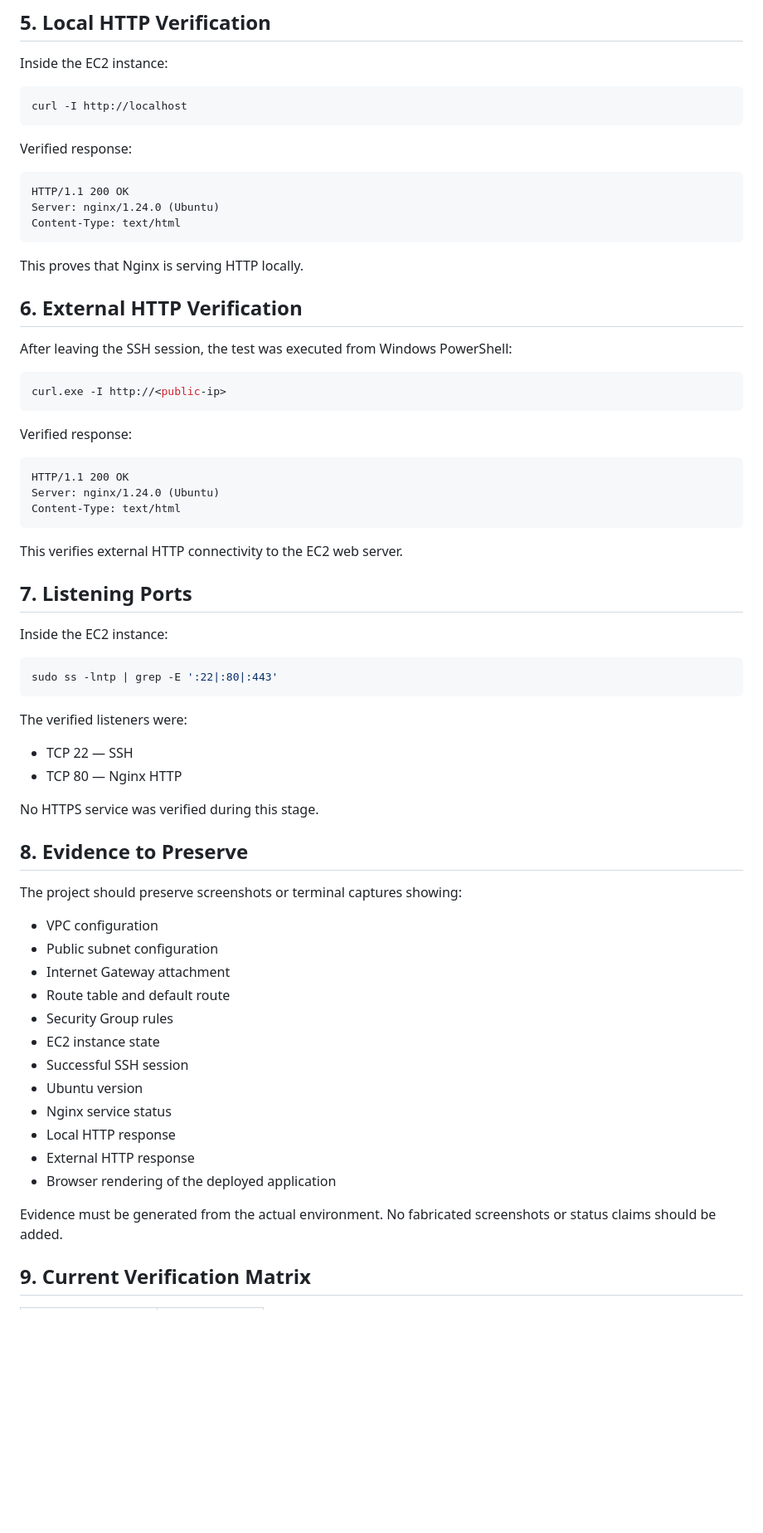
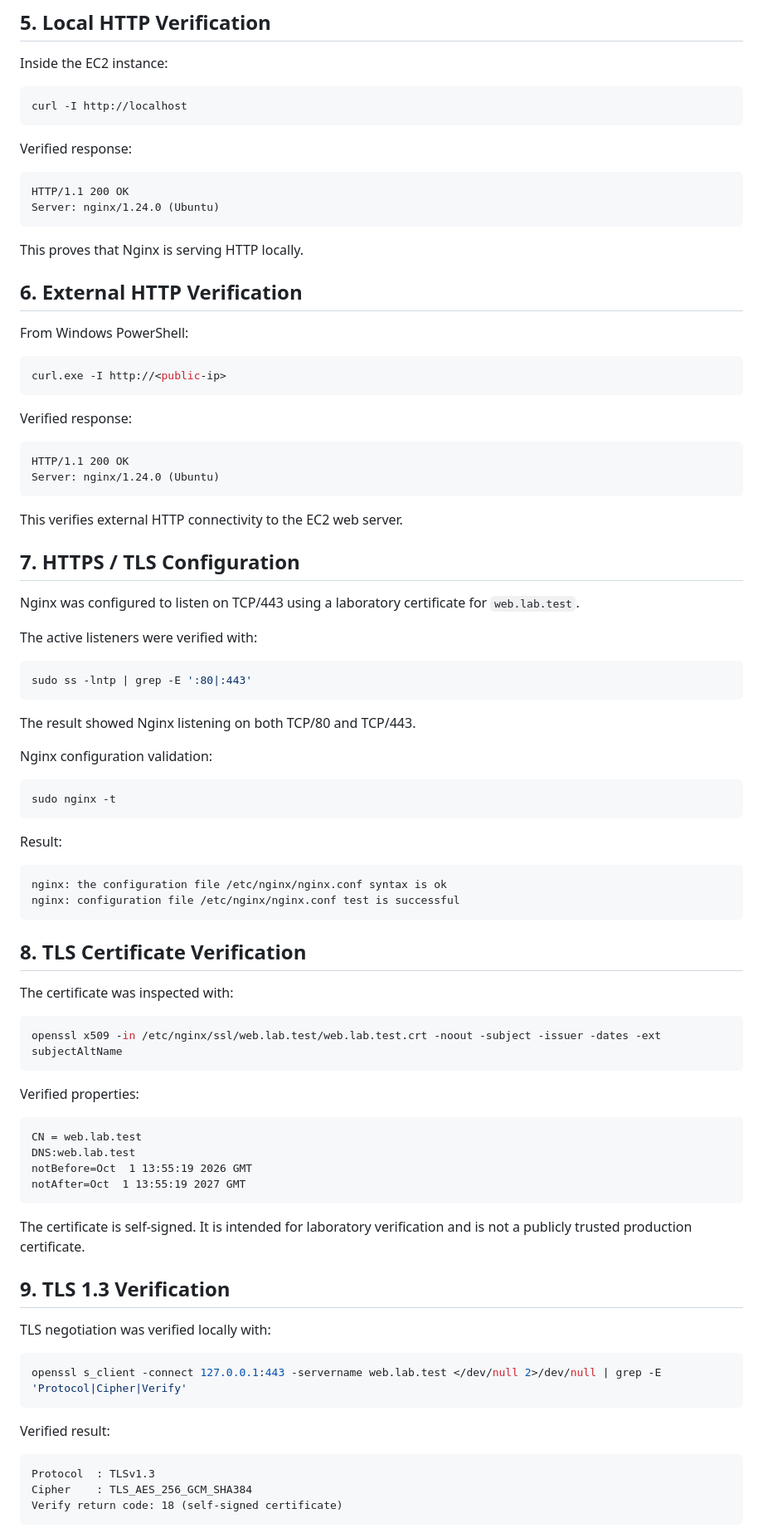
Before and after one commit to estennio/aws-devops-infrastructure-lab, a Markdown page: docs/03-deployment-and-verification.md, the part around one of its changes. Shown at 83% size. Drawn GitHub-style; blank space fills up the shorter version.

Commit message:
docs: record HTTPS TLS and deployment evidence

````diff
--- a/docs/03-deployment-and-verification.md
+++ b/docs/03-deployment-and-verification.md
@@ -99,14 +93,13 @@ Verified response:
 ```text
 HTTP/1.1 200 OK
 Server: nginx/1.24.0 (Ubuntu)
-Content-Type: text/html
 ```
 
 This proves that Nginx is serving HTTP locally.
 
 ## 6. External HTTP Verification
 
-After leaving the SSH session, the test was executed from Windows PowerShell:
+From Windows PowerShell:
 
 ```powershell
 curl.exe -I http://<public-ip>
@@ -117,43 +110,67 @@ Verified response:
 ```text
 HTTP/1.1 200 OK
 Server: nginx/1.24.0 (Ubuntu)
-Content-Type: text/html
 ```
 
 This verifies external HTTP connectivity to the EC2 web server.
 
-## 7. Listening Ports
+## 7. HTTPS / TLS Configuration
 
-Inside the EC2 instance:
+Nginx was configured to listen on TCP/443 using a laboratory certificate for `web.lab.test`.
+
+The active listeners were verified with:
 
 ```bash
-sudo ss -lntp | grep -E ':22|:80|:443'
+sudo ss -lntp | grep -E ':80|:443'
 ```
 
-The verified listeners were:
+The result showed Nginx listening on both TCP/80 and TCP/443.
 
-- TCP 22 — SSH
-- TCP 80 — Nginx HTTP
+Nginx configuration validation:
 
-No HTTPS service was verified during this stage.
+```bash
+sudo nginx -t
+```
 
-## 8. Evidence to Preserve
+Result:
 
-The project should preserve screenshots or terminal captures showing:
+```text
+nginx: the configuration file /etc/nginx/nginx.conf syntax is ok
+nginx: configuration file /etc/nginx/nginx.conf test is successful
+```
 
-- VPC configuration
-- Public subnet configuration
-- Internet Gateway attachment
-- Route table and default route
-- Security Group rules
-- EC2 instance state
-- Successful SSH session
-- Ubuntu version
-- Nginx service status
-- Local HTTP response
-- External HTTP response
-- Browser rendering of the deployed application
+## 8. TLS Certificate Verification
 
-Evidence must be generated from the actual environment. No fabricated screenshots or status claims should be added.
+The certificate was inspected with:
 
-## 9. Current Verification Matrix
+```bash
+openssl x509 -in /etc/nginx/ssl/web.lab.test/web.lab.test.crt -noout -subject -issuer -dates -ext subjectAltName
+```
+
+Verified properties:
+
+```text
+CN = web.lab.test
+DNS:web.lab.test
+notBefore=Oct  1 13:55:19 2026 GMT
+notAfter=Oct  1 13:55:19 2027 GMT
+```
+
+The certificate is self-signed. It is intended for laboratory verification and is not a publicly trusted production certificate.
+
+## 9. TLS 1.3 Verification
+
+TLS negotiation was verified locally with:
+
+```bash
+openssl s_client -connect 127.0.0.1:443 -servername web.lab.test </dev/null 2>/dev/null | grep -E 'Protocol|Cipher|Verify'
+```
+
+Verified result:
+
+```text
+Protocol  : TLSv1.3
+Cipher    : TLS_AES_256_GCM_SHA384
+Verify return code: 18 (self-signed certificate)
+```
+
````
Also changed, not shown: other parts of docs/03-deployment-and-verification.md (+106 -15 lines).
